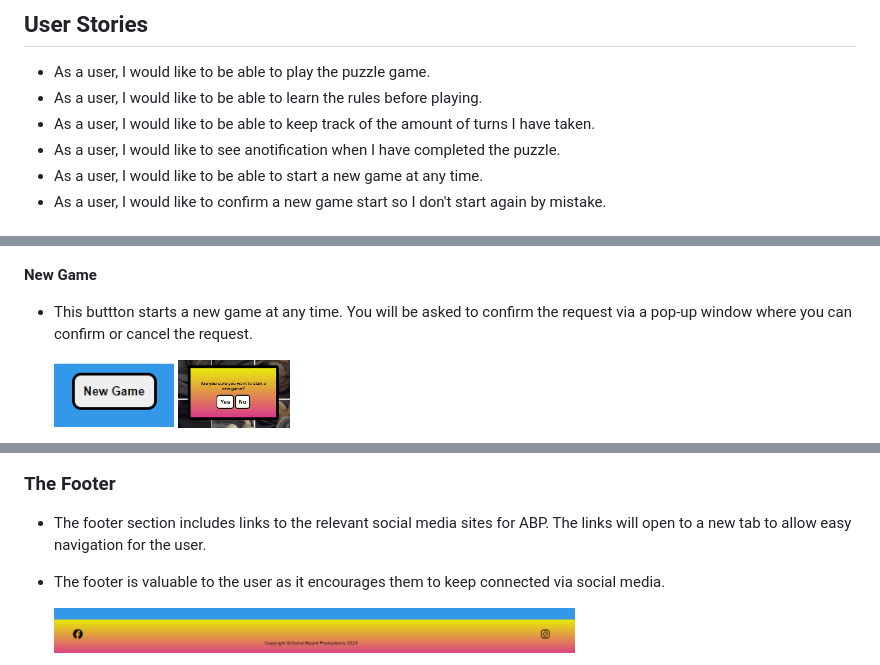
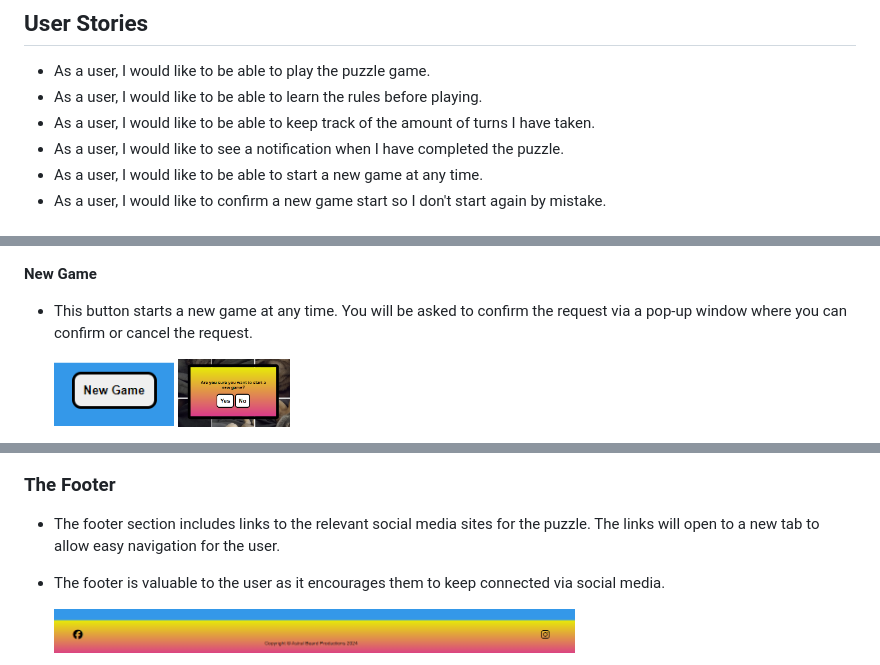
Before and after one commit to BrianMcConway/puppy-puzzle-game, a Markdown page: README.md, 3 parts joined by grey strips. Rendered like a GitHub page.

Commit message:
Correct Readme Spelling mistakes.

```diff
--- a/README.md
+++ b/README.md
@@ -14,7 +14,7 @@ The object of the game is to rearrange the puzzle pieces to reveal the original
 - As a user, I would like to be able to play the puzzle game.
 - As a user, I would like to be able to learn the rules before playing.
 - As a user, I would like to be able to keep track of the amount of turns I have taken.
-- As a user, I would like to see anotification when I have completed the puzzle.
+- As a user, I would like to see a notification when I have completed the puzzle.
 - As a user, I would like to be able to start a new game at any time.
 - As a user, I would like to confirm a new game start so I don't start again by mistake.
 
@@ -33,7 +33,7 @@ The object of the game is to rearrange the puzzle pieces to reveal the original
     <img src="readme-docs/how-to-play.png" alt="Image of 'How to Play' instructions" width="16.5%" height="auto">
 
 **New Game**
-- This buttton starts a new game at any time. You will be asked to confirm the request via a pop-up window where you can confirm or cancel the request.
+- This button starts a new game at any time. You will be asked to confirm the request via a pop-up window where you can confirm or cancel the request.
 
     <img src="readme-docs/new-game-img.png" alt="Image of 'New Game' button" width="15%" height="auto">
     <img src="readme-docs/new-game-confirm.png" alt="Image of 'New Game' confirmation button" width="14%" height="auto">
@@ -58,7 +58,7 @@ The object of the game is to rearrange the puzzle pieces to reveal the original
 
 ### The Footer
 
-- The footer section includes links to the relevant social media sites for ABP. The links will open to a new tab to allow easy navigation for the user.
+- The footer section includes links to the relevant social media sites for the puzzle. The links will open to a new tab to allow easy navigation for the user.
 - The footer is valuable to the user as it encourages them to keep connected via social media.
 
     <img src="readme-docs/footer.png" alt="image of website footer" width="65%" height="auto">
```
